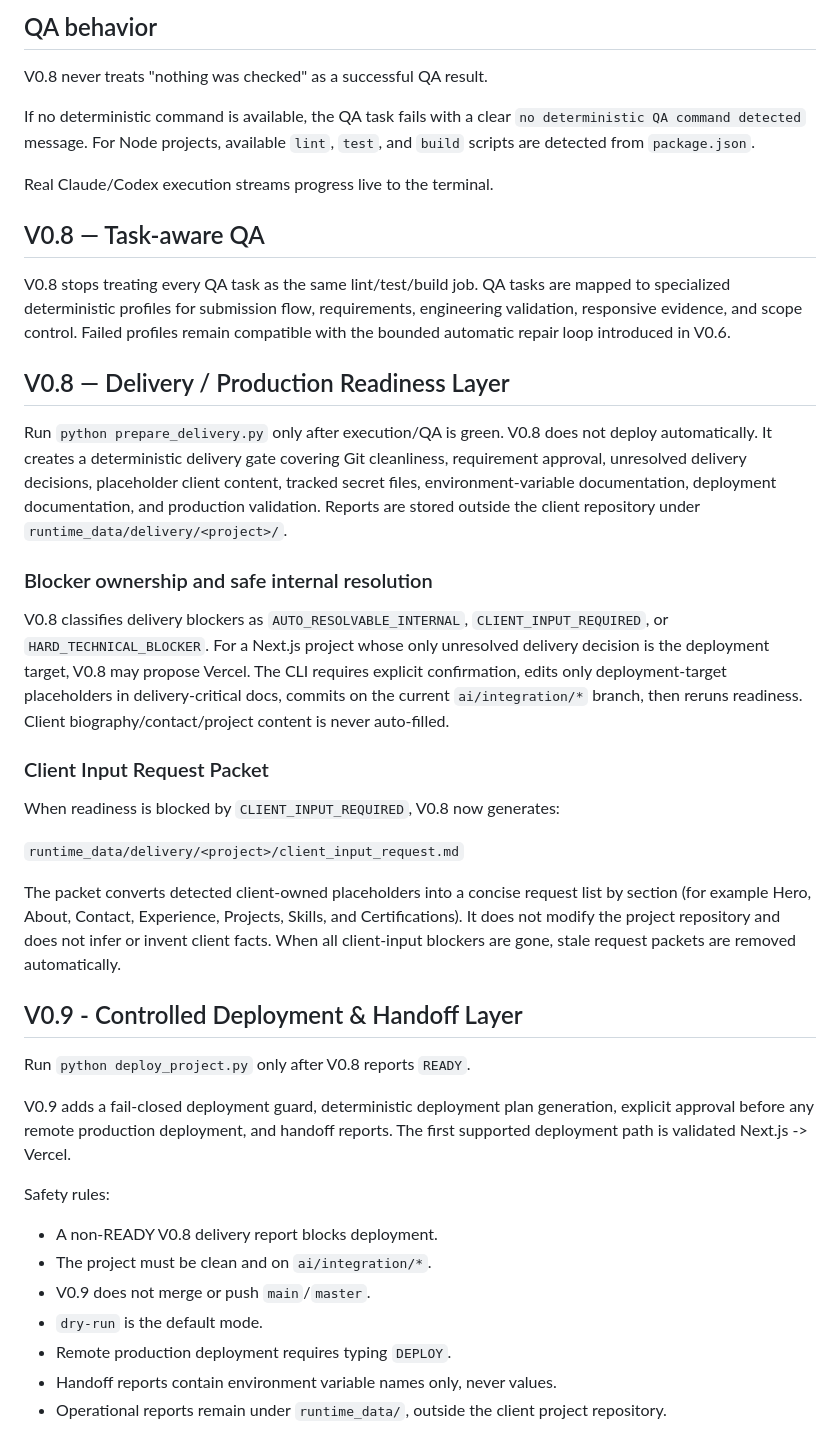
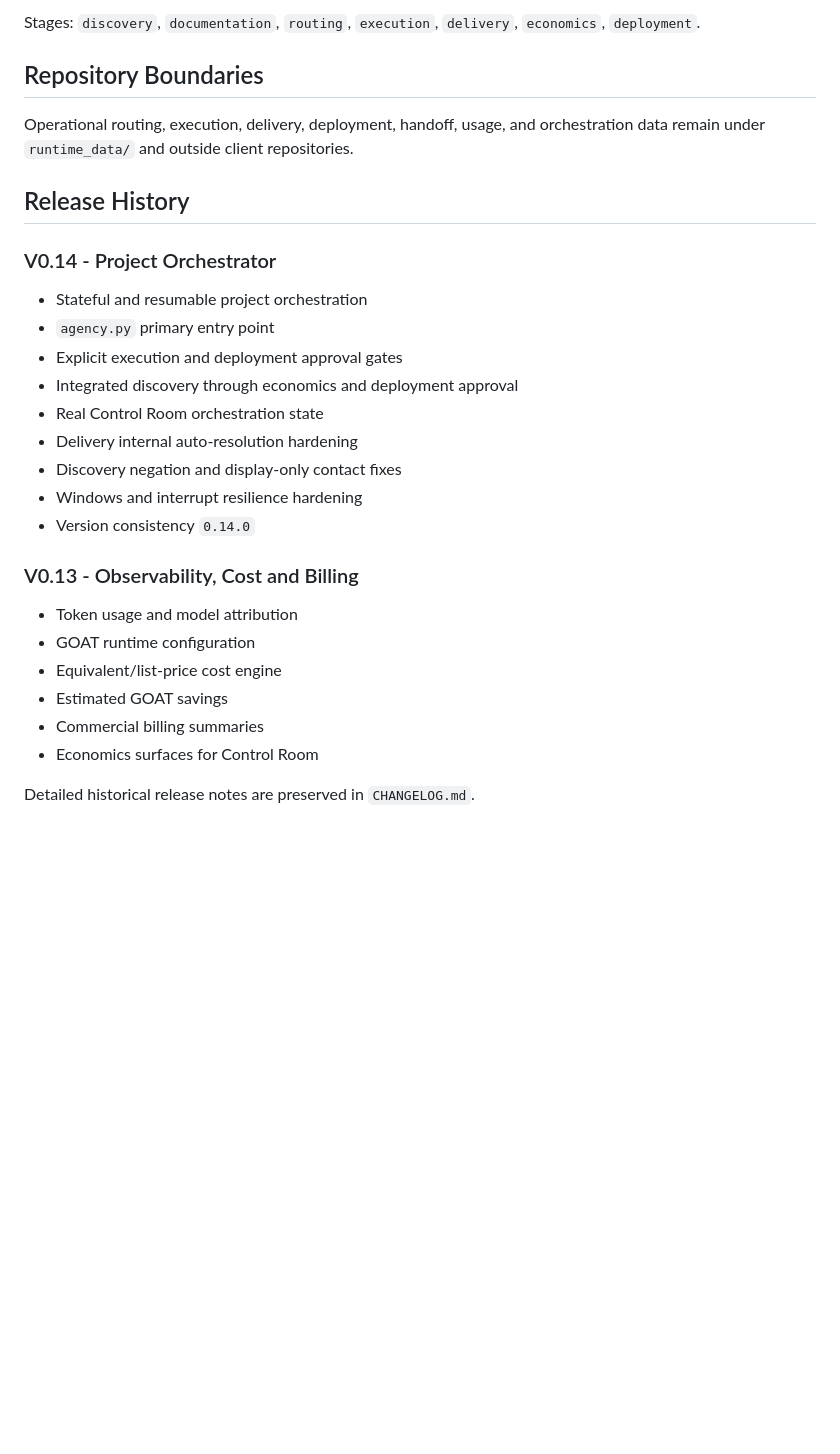
Before and after one commit to aabdridho/AI_Agency_System, a Markdown page: README.md, the part around one of its changes. GitHub-like rendering; blank space fills up the shorter version.

```diff
--- a/README.md
+++ b/README.md
@@ -57,50 +80,31 @@ The integration branch is intentionally separate from `main`/`master`.
 
-## QA behavior
+Stages: `discovery`, `documentation`, `routing`, `execution`, `delivery`, `economics`, `deployment`.
 
-V0.8 never treats "nothing was checked" as a successful QA result.
+## Repository Boundaries
 
-If no deterministic command is available, the QA task fails with a clear
-`no deterministic QA command detected` message. For Node projects, available
-`lint`, `test`, and `build` scripts are detected from `package.json`.
+Operational routing, execution, delivery, deployment, handoff, usage, and orchestration data remain under `runtime_data/` and outside client repositories.
 
-Real Claude/Codex execution streams progress live to the terminal.
+## Release History
 
+### V0.14 - Project Orchestrator
 
-## V0.8 — Task-aware QA
+- Stateful and resumable project orchestration
+- `agency.py` primary entry point
+- Explicit execution and deployment approval gates
+- Integrated discovery through economics and deployment approval
+- Real Control Room orchestration state
+- Delivery internal auto-resolution hardening
+- Discovery negation and display-only contact fixes
+- Windows and interrupt resilience hardening
+- Version consistency `0.14.0`
 
-V0.8 stops treating every QA task as the same lint/test/build job. QA tasks are mapped to specialized deterministic profiles for submission flow, requirements, engineering validation, responsive evidence, and scope control. Failed profiles remain compatible with the bounded automatic repair loop introduced in V0.6.
+### V0.13 - Observability, Cost and Billing
 
+- Token usage and model attribution
+- GOAT runtime configuration
+- Equivalent/list-price cost engine
+- Estimated GOAT savings
+- Commercial billing summaries
+- Economics surfaces for Control Room
 
-## V0.8 — Delivery / Production Readiness Layer
-
-Run `python prepare_delivery.py` only after execution/QA is green. V0.8 does not deploy automatically. It creates a deterministic delivery gate covering Git cleanliness, requirement approval, unresolved delivery decisions, placeholder client content, tracked secret files, environment-variable documentation, deployment documentation, and production validation. Reports are stored outside the client repository under `runtime_data/delivery/<project>/`.
-
-### Blocker ownership and safe internal resolution
-
-V0.8 classifies delivery blockers as `AUTO_RESOLVABLE_INTERNAL`, `CLIENT_INPUT_REQUIRED`, or `HARD_TECHNICAL_BLOCKER`. For a Next.js project whose only unresolved delivery decision is the deployment target, V0.8 may propose Vercel. The CLI requires explicit confirmation, edits only deployment-target placeholders in delivery-critical docs, commits on the current `ai/integration/*` branch, then reruns readiness. Client biography/contact/project content is never auto-filled.
-
-
-### Client Input Request Packet
-
-When readiness is blocked by `CLIENT_INPUT_REQUIRED`, V0.8 now generates:
-
-`runtime_data/delivery/<project>/client_input_request.md`
-
-The packet converts detected client-owned placeholders into a concise request list by section (for example Hero, About, Contact, Experience, Projects, Skills, and Certifications). It does not modify the project repository and does not infer or invent client facts. When all client-input blockers are gone, stale request packets are removed automatically.
-
-
-## V0.9 - Controlled Deployment & Handoff Layer
-
-Run `python deploy_project.py` only after V0.8 reports `READY`.
-
-V0.9 adds a fail-closed deployment guard, deterministic deployment plan generation, explicit approval before any remote production deployment, and handoff reports. The first supported deployment path is validated Next.js -> Vercel.
-
-Safety rules:
-
-- A non-READY V0.8 delivery report blocks deployment.
-- The project must be clean and on `ai/integration/*`.
-- V0.9 does not merge or push `main`/`master`.
-- `dry-run` is the default mode.
-- Remote production deployment requires typing `DEPLOY`.
-- Handoff reports contain environment variable names only, never values.
-- Operational reports remain under `runtime_data/`, outside the client project repository.
+Detailed historical release notes are preserved in `CHANGELOG.md`.
```
Also changed, not shown: other parts of README.md (+59 -36 lines), CHANGELOG.md (+31 -5 lines).
